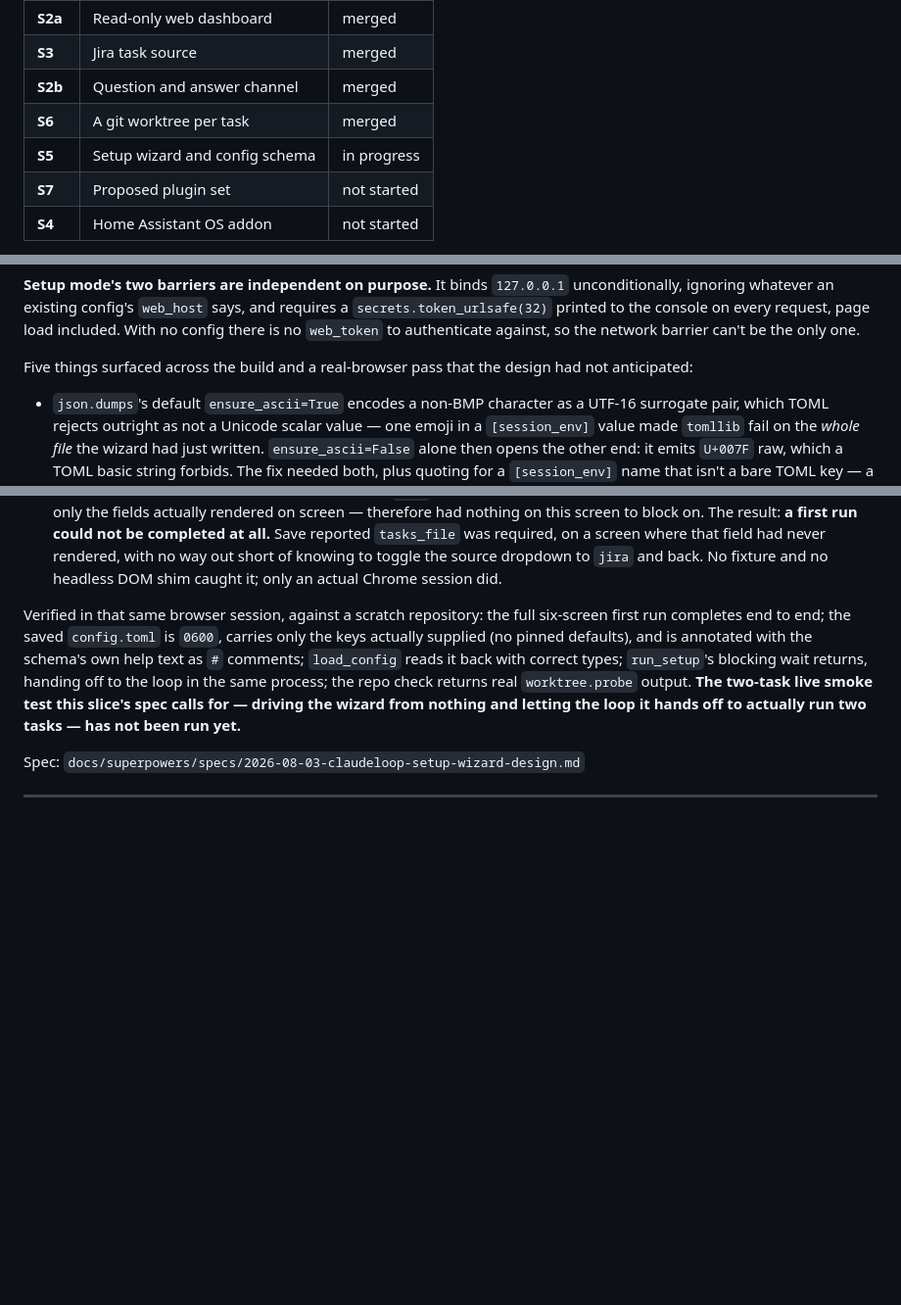
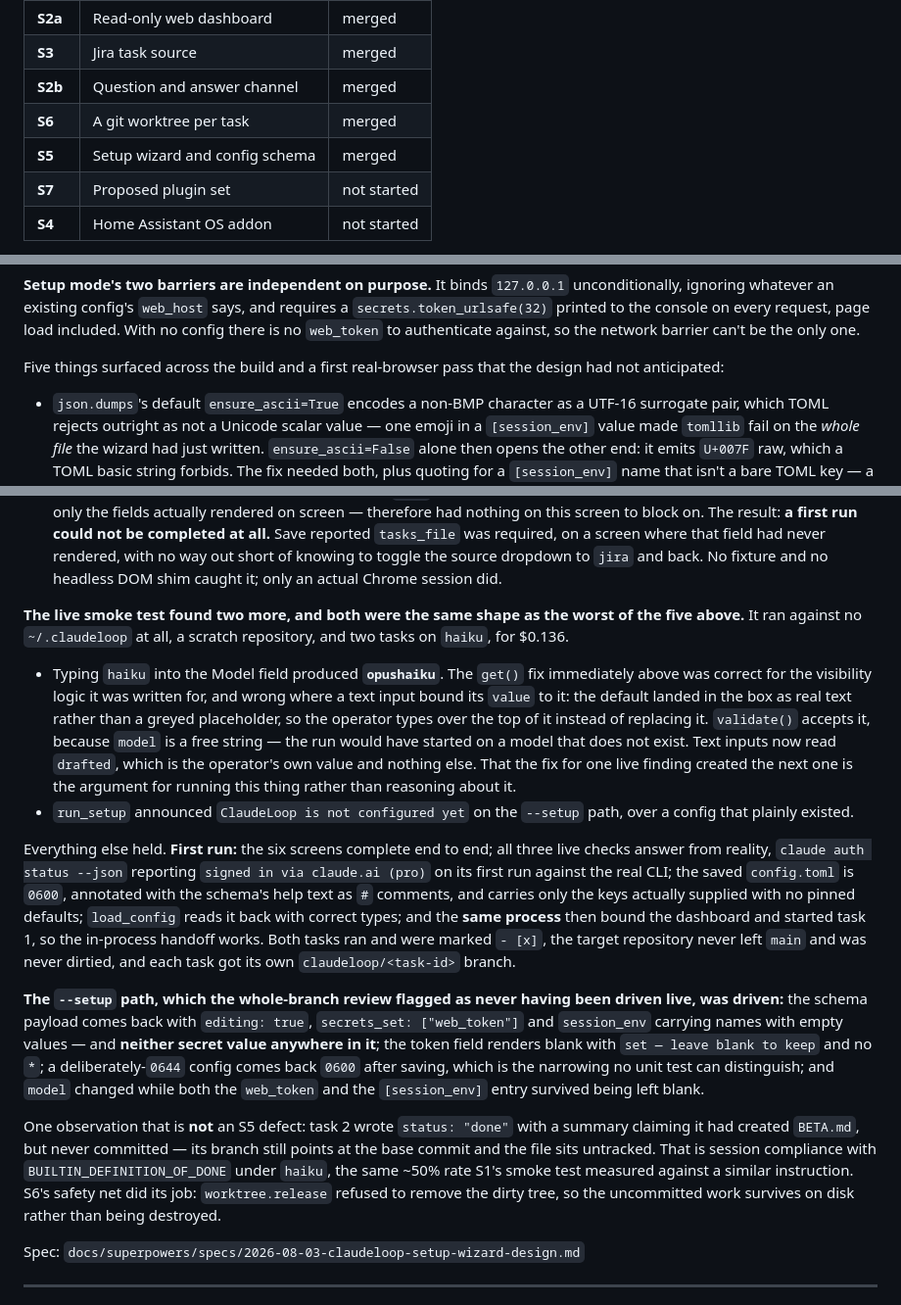
Before and after one commit to KamilPostrozny/ClaudeLoop, a Markdown page: ROADMAP.md, 3 parts joined by grey strips. Shown at 98% size. Drawn GitHub-style; blank space fills up the shorter version.

Commit message:
docs: S5 is merged, and what its live smoke test found
Two more defects, both the same shape as the worst of the five the build
already had: a correct fix creating the next problem one layer out. The
get() default resolution that made a first run possible at all is what put
"opus" in the Model box as real text, so typing "haiku" produced
"opushaiku" -- which validate() accepts, model being a free string.

Also records what held: the in-process handoff, both tasks running, and the
--setup path the whole-branch review had flagged as never driven live --
secrets preserved through a blank field, 0644 narrowed to 0600, and no
secret value in the schema payload.

Co-Authored-By: Claude Opus 5 <noreply@anthropic.com>
Claude-Session: https://claude.ai/code/session_015BzkKmgKfVfVkWpWuGxGoJ

```diff
--- a/ROADMAP.md
+++ b/ROADMAP.md
@@ -17,7 +17,7 @@ and are not rewritten as things change. This file records what is true *now*.
 | **S3** | Jira task source | merged |
 | **S2b** | Question and answer channel | merged |
 | **S6** | A git worktree per task | merged |
-| **S5** | Setup wizard and config schema | in progress |
+| **S5** | Setup wizard and config schema | merged |
 | **S7** | Proposed plugin set | not started |
 | **S4** | Home Assistant OS addon | not started |
 
@@ -248,8 +248,8 @@ requires a `secrets.token_urlsafe(32)` printed to the console on every
 request, page load included. With no config there is no `web_token` to
 authenticate against, so the network barrier can't be the only one.
 
-Five things surfaced across the build and a real-browser pass that the design
-had not anticipated:
+Five things surfaced across the build and a first real-browser pass that the
+design had not anticipated:
 
 - `json.dumps`'s default `ensure_ascii=True` encodes a non-BMP character as a
   UTF-16 surrogate pair, which TOML rejects outright as not a Unicode scalar
@@ -287,15 +287,50 @@ had not anticipated:
   back. No fixture and no headless DOM shim caught it; only an actual Chrome
   session did.
 
-Verified in that same browser session, against a scratch repository: the full
-six-screen first run completes end to end; the saved `config.toml` is `0600`,
-carries only the keys actually supplied (no pinned defaults), and is annotated
-with the schema's own help text as `#` comments; `load_config` reads it back
-with correct types; `run_setup`'s blocking wait returns, handing off to the
-loop in the same process; the repo check returns real `worktree.probe` output.
-**The two-task live smoke test this slice's spec calls for — driving the
-wizard from nothing and letting the loop it hands off to actually run two
-tasks — has not been run yet.**
+**The live smoke test found two more, and both were the same shape as the
+worst of the five above.** It ran against no `~/.claudeloop` at all, a scratch
+repository, and two tasks on `haiku`, for $0.136.
+
+- Typing `haiku` into the Model field produced **`opushaiku`**. The `get()`
+  fix immediately above was correct for the visibility logic it was written
+  for, and wrong where a text input bound its `value` to it: the default
+  landed in the box as real text rather than a greyed placeholder, so the
+  operator types over the top of it instead of replacing it. `validate()`
+  accepts it, because `model` is a free string — the run would have started
+  on a model that does not exist. Text inputs now read `drafted`, which is
+  the operator's own value and nothing else. That the fix for one live
+  finding created the next one is the argument for running this thing rather
+  than reasoning about it.
+- `run_setup` announced `ClaudeLoop is not configured yet` on the `--setup`
+  path, over a config that plainly existed.
+
+Everything else held. **First run:** the six screens complete end to end; all
+three live checks answer from reality, `claude auth status --json` reporting
+`signed in via claude.ai (pro)` on its first run against the real CLI; the
+saved `config.toml` is `0600`, annotated with the schema's help text as `#`
+comments, and carries only the keys actually supplied with no pinned
+defaults; `load_config` reads it back with correct types; and the **same
+process** then bound the dashboard and started task 1, so the in-process
+handoff works. Both tasks ran and were marked `- [x]`, the target repository
+never left `main` and was never dirtied, and each task got its own
+`claudeloop/<task-id>` branch.
+
+**The `--setup` path, which the whole-branch review flagged as never having
+been driven live, was driven:** the schema payload comes back with
+`editing: true`, `secrets_set: ["web_token"]` and `session_env` carrying names
+with empty values — and **neither secret value anywhere in it**; the token
+field renders blank with `set — leave blank to keep` and no `*`; a
+deliberately-`0644` config comes back `0600` after saving, which is the
+narrowing no unit test can distinguish; and `model` changed while both the
+`web_token` and the `[session_env]` entry survived being left blank.
+
+One observation that is **not** an S5 defect: task 2 wrote `status: "done"`
+with a summary claiming it had created `BETA.md`, but never committed — its
+branch still points at the base commit and the file sits untracked. That is
+session compliance with `BUILTIN_DEFINITION_OF_DONE` under `haiku`, the same
+~50% rate S1's smoke test measured against a similar instruction. S6's safety
+net did its job: `worktree.release` refused to remove the dirty tree, so the
+uncommitted work survives on disk rather than being destroyed.
 
 Spec: `docs/superpowers/specs/2026-08-03-claudeloop-setup-wizard-design.md`
 
```
